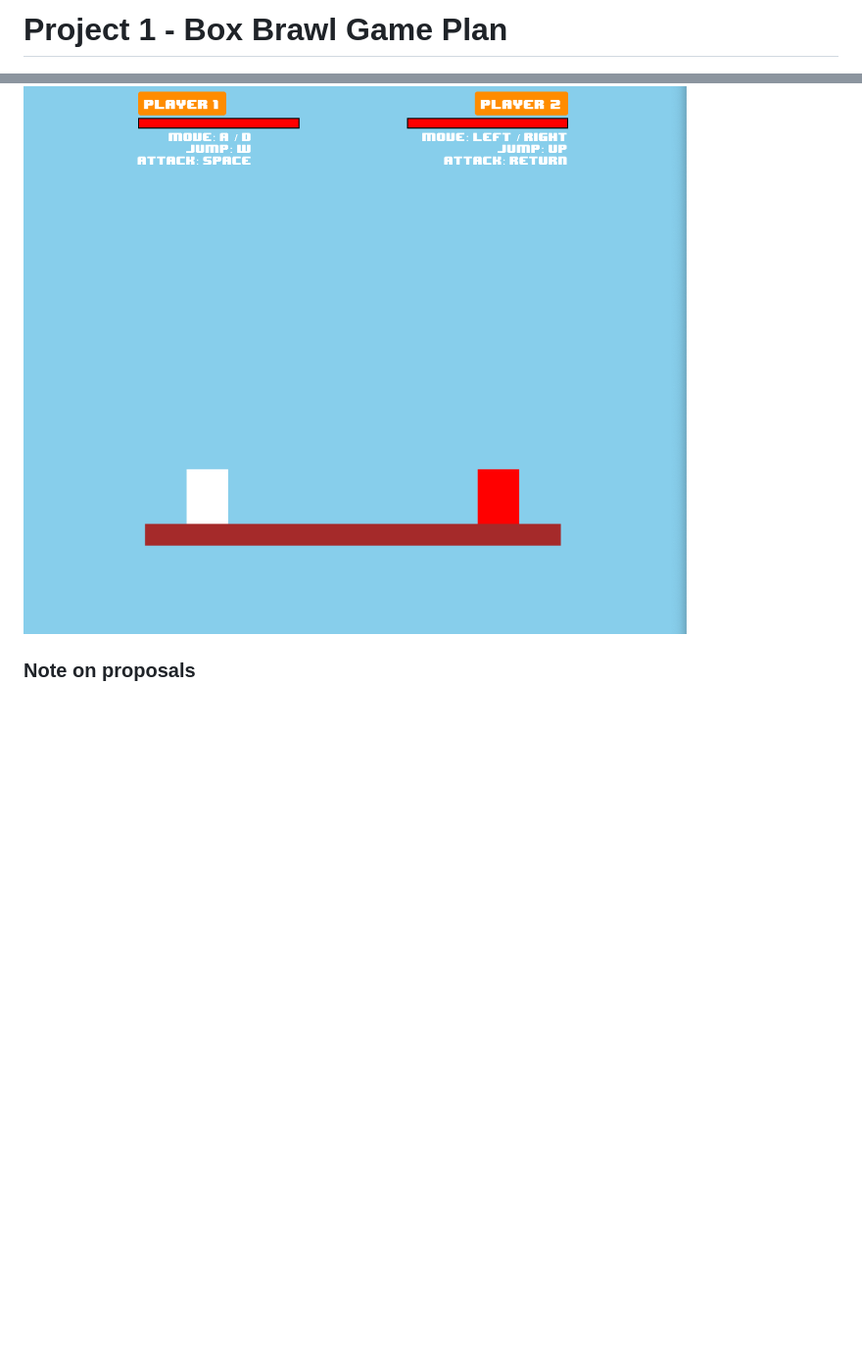
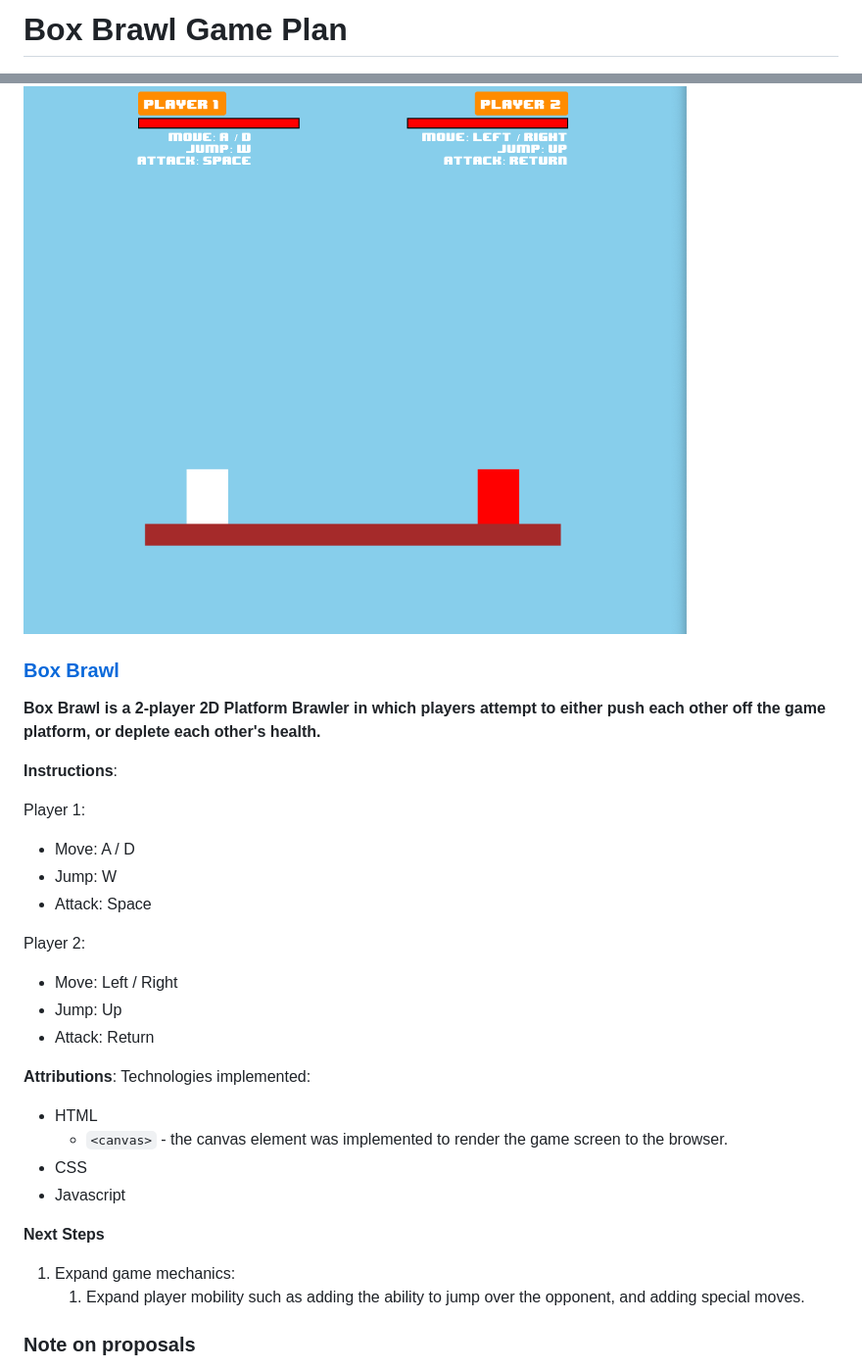
Before and after one commit to Grey-Altr/box-brawl, a Markdown page: README.md, 2 parts joined by grey strips. Shown: that part at 98% size. Drawn GitHub-style; blank space fills up the shorter version.

```diff
--- a/README.md
+++ b/README.md
@@ -1,6 +1,35 @@
-# **Project 1 - Box Brawl Game Plan**
+# **Box Brawl Game Plan**
 
 ![A screenshot of Box Brawl](./assets/Screenshot%202025-02-10%20at%206.42.42%20AM.png)
+
+### [Box Brawl](https://grey-altr.github.io/box-brawl/)
+
+**Box Brawl is a 2-player 2D Platform Brawler in which players attempt to either push each other off the game platform, or deplete each other's health.**
+
+**Instructions**:
+
+Player 1:
+* Move: A / D
+* Jump: W
+* Attack: Space
+
+Player 2:
+* Move: Left / Right
+* Jump: Up
+* Attack: Return
+
+**Attributions**:
+Technologies implemented:
+* HTML
+    * `<canvas>` - the canvas element was implemented to render the game screen to the browser.
+* CSS
+* Javascript
+
+**Next Steps**
+
+1. Expand game mechanics:
+    1. Expand player mobility such as adding the ability to jump over the opponent, and adding special moves.
+
 
 ### **Note on proposals**
 In either of the following projects, I'd like the opportunity to leverage the skills covered at GA, as well as those I had gained and utilized from my prior experience at Alchemy Code Lab, and the Creative Coding AS degree program at Portland Community College (PCC) while maintaining the scope of this project assignment. Specifically, I'd like the opportunity to utilize the `<canvas>` element to render the projects. Reference materials would include notes from GA, Alchemy, PCC, as well as online documentation. Either project will only utilize **HTML**, **CSS** and vanilla **JavaScript**.
```
Also changed, not shown: other parts of README.md (+7 -7 lines).
